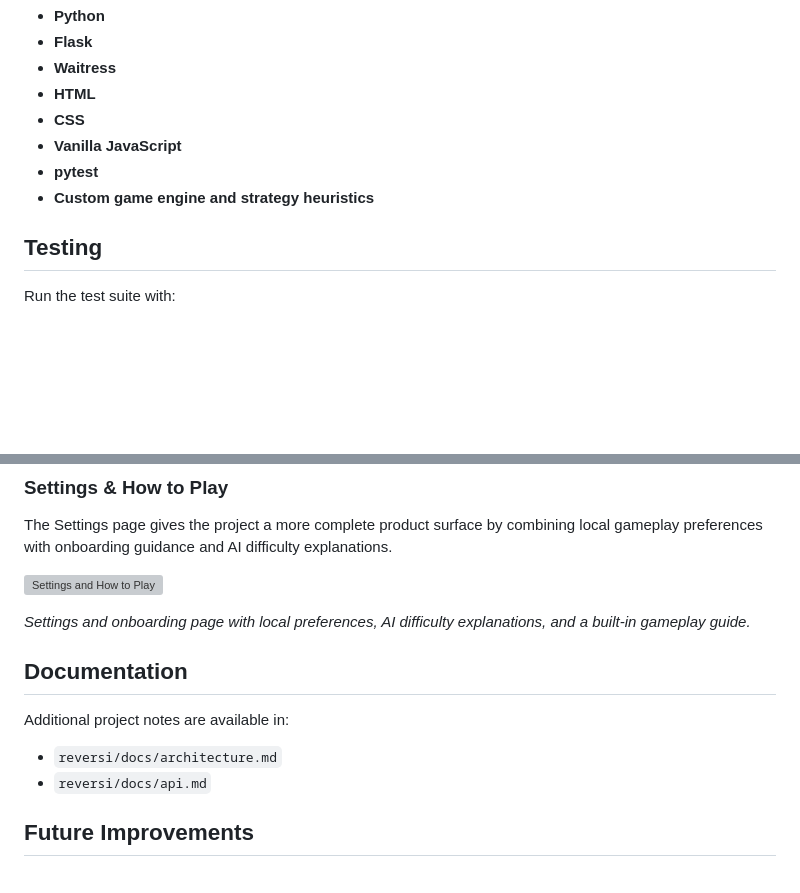
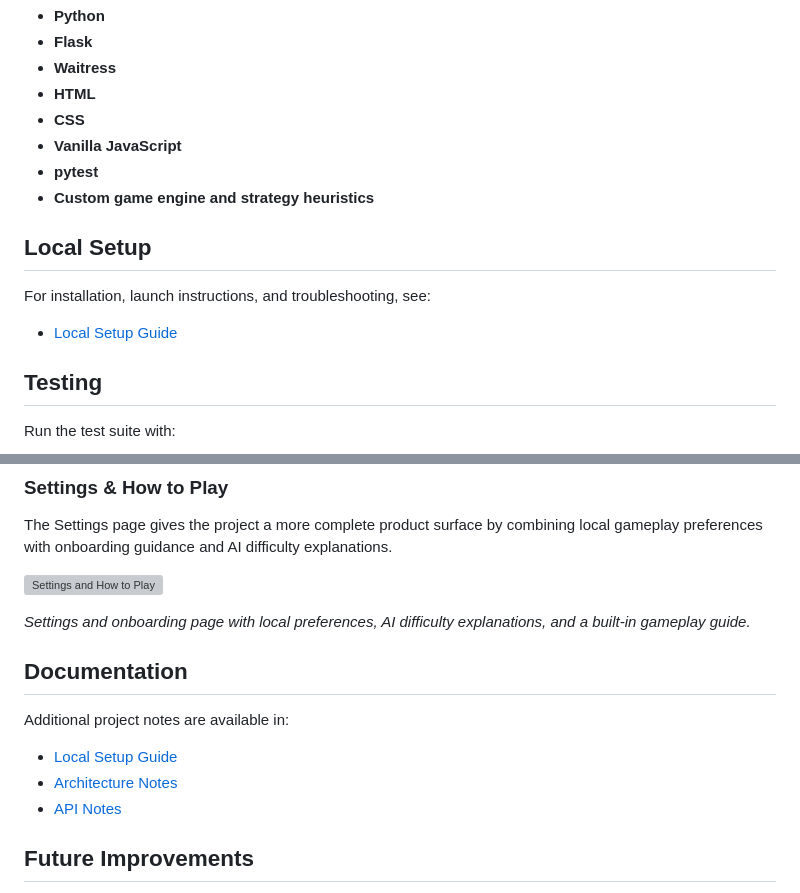
Before and after one commit to yoavne26-hub/reversi-strategy-lab, a Markdown page: README.md, 2 parts joined by grey strips. GitHub-like rendering; blank space fills up the shorter version; grey boxes are pictures that could not be loaded.

```diff
--- a/README.md
+++ b/README.md
@@ -112,6 +112,11 @@ From a portfolio perspective, the project reflects the kind of work I am most in
 - **pytest**
 - **Custom game engine and strategy heuristics**
 
+## Local Setup
+
+For installation, launch instructions, and troubleshooting, see:
+
+- [Local Setup Guide](reversi/docs/local-setup.md)
 
 ## Testing
 
@@ -240,12 +245,14 @@ The Settings page gives the project a more complete product surface by combining
 ![Settings and How to Play](ReversiGame/assets/screenshots/settings/settings.png)
 
 *Settings and onboarding page with local preferences, AI difficulty explanations, and a built-in gameplay guide.*
+
 ## Documentation
 
 Additional project notes are available in:
 
-- `reversi/docs/architecture.md`
-- `reversi/docs/api.md`
+- [Local Setup Guide](reversi/docs/local-setup.md)
+- [Architecture Notes](reversi/docs/architecture.md)
+- [API Notes](reversi/docs/api.md)
 
 ## Future Improvements
 
```
